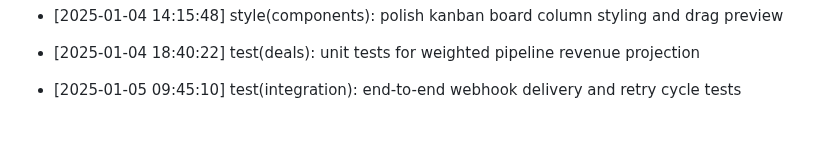
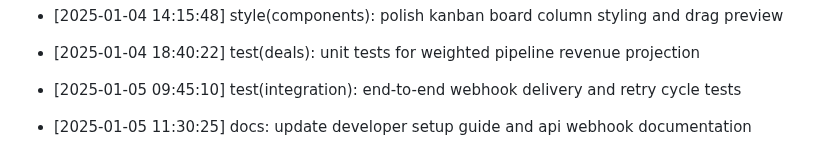
Before and after one commit to Goekss/CrmAPP, a Markdown page: CHANGELOG.md, the part around the change. Drawn GitHub-style; blank space fills up the shorter version.

Commit message:
docs: update developer setup guide and api webhook documentation

```diff
--- a/CHANGELOG.md
+++ b/CHANGELOG.md
@@ -500,3 +500,5 @@
 - [2025-01-04 18:40:22] test(deals): unit tests for weighted pipeline revenue projection
 
 - [2025-01-05 09:45:10] test(integration): end-to-end webhook delivery and retry cycle tests
+
+- [2025-01-05 11:30:25] docs: update developer setup guide and api webhook documentation
```
